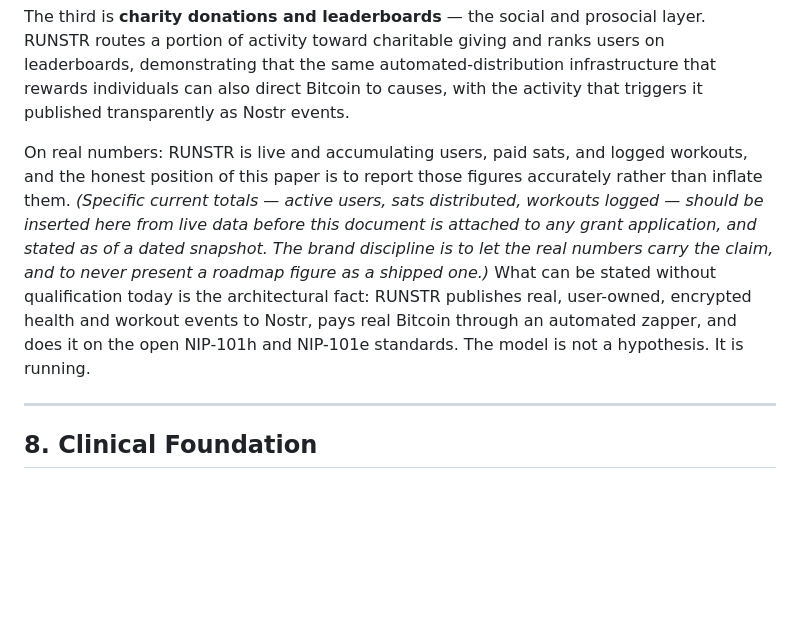
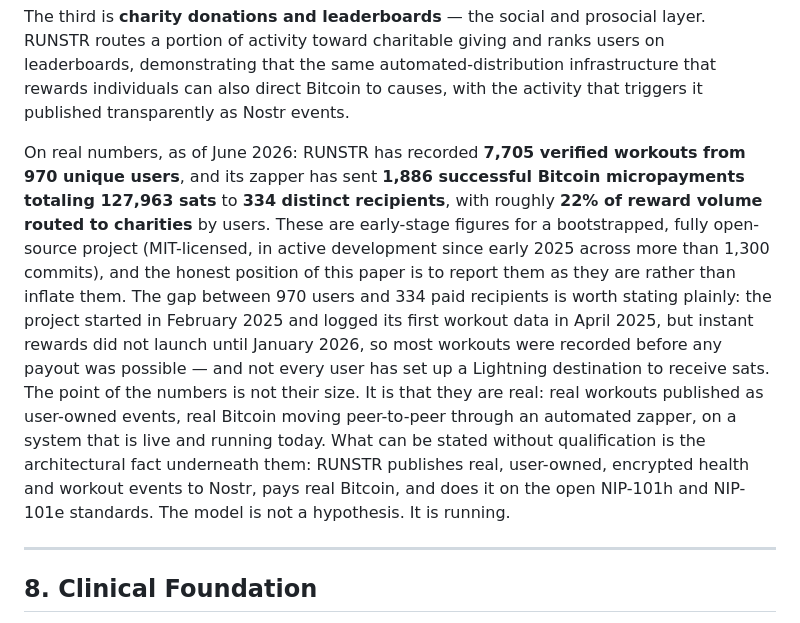
Before and after one commit to HealthNoteLabs/Modular-Health-NIPs, a Markdown page: brand/WHITEPAPER.md, the part around the change. Rendered like a GitHub page; blank space fills up the shorter version.

Commit message:
Whitepaper §7: replace placeholder with real RUNSTR proof-of-concept stats
Insert verified June 2026 numbers — 7,705 workouts from 970 users, 1,886
Bitcoin micropayments totaling 127,963 sats to 334 recipients, ~22% routed
to charity. Frame the users-vs-paid-recipients gap honestly (rewards
launched Jan 2026, not every user set up a payout destination).

Co-Authored-By: Claude Opus 4.8 (1M context) <noreply@anthropic.com>

```diff
--- a/brand/WHITEPAPER.md
+++ b/brand/WHITEPAPER.md
@@ -176,7 +176,7 @@ The second is the **zapper** — the piece worth understanding as infrastructure
 
 The third is **charity donations and leaderboards** — the social and prosocial layer. RUNSTR routes a portion of activity toward charitable giving and ranks users on leaderboards, demonstrating that the same automated-distribution infrastructure that rewards individuals can also direct Bitcoin to causes, with the activity that triggers it published transparently as Nostr events.
 
-On real numbers: RUNSTR is live and accumulating users, paid sats, and logged workouts, and the honest position of this paper is to report those figures accurately rather than inflate them. *(Specific current totals — active users, sats distributed, workouts logged — should be inserted here from live data before this document is attached to any grant application, and stated as of a dated snapshot. The brand discipline is to let the real numbers carry the claim, and to never present a roadmap figure as a shipped one.)* What can be stated without qualification today is the architectural fact: RUNSTR publishes real, user-owned, encrypted health and workout events to Nostr, pays real Bitcoin through an automated zapper, and does it on the open NIP-101h and NIP-101e standards. The model is not a hypothesis. It is running.
+On real numbers, as of June 2026: RUNSTR has recorded **7,705 verified workouts from 970 unique users**, and its zapper has sent **1,886 successful Bitcoin micropayments totaling 127,963 sats** to **334 distinct recipients**, with roughly **22% of reward volume routed to charities** by users. These are early-stage figures for a bootstrapped, fully open-source project (MIT-licensed, in active development since early 2025 across more than 1,300 commits), and the honest position of this paper is to report them as they are rather than inflate them. The gap between 970 users and 334 paid recipients is worth stating plainly: the project started in February 2025 and logged its first workout data in April 2025, but instant rewards did not launch until January 2026, so most workouts were recorded before any payout was possible — and not every user has set up a Lightning destination to receive sats. The point of the numbers is not their size. It is that they are real: real workouts published as user-owned events, real Bitcoin moving peer-to-peer through an automated zapper, on a system that is live and running today. What can be stated without qualification is the architectural fact underneath them: RUNSTR publishes real, user-owned, encrypted health and workout events to Nostr, pays real Bitcoin, and does it on the open NIP-101h and NIP-101e standards. The model is not a hypothesis. It is running.
 
 ---
 
```
